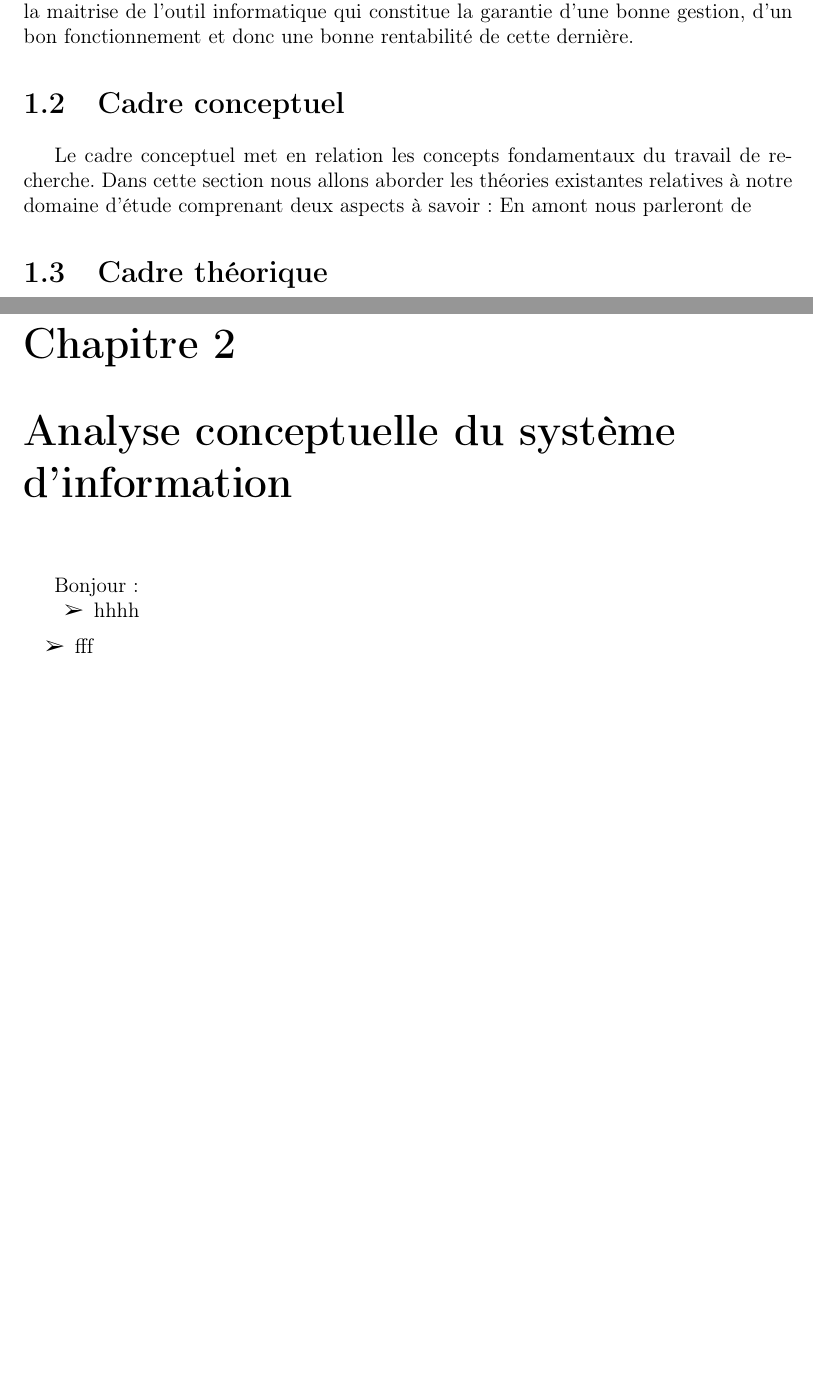
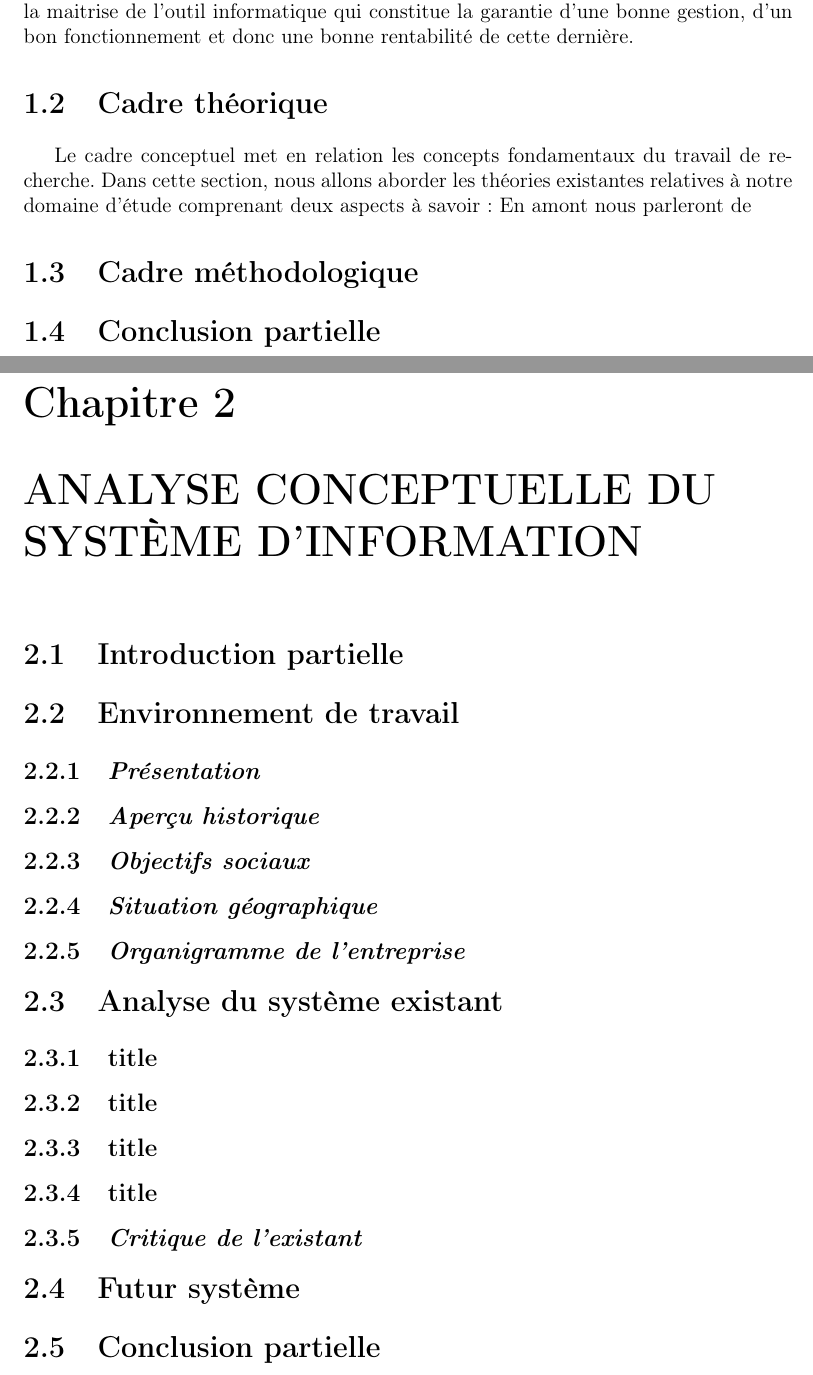
Before and after one commit to BenUzan/esis-tfc-2023, a LaTeX book (memoire/main.tex, which reads memoire/chapitres/01-Chap-1.tex, memoire/chapitres/02-Chap-2.tex): two parts of pages 9 and 10 of 11 before the commit and two parts of pages 10 and 11 of 12 after it, joined at a grey line, cut so that both start at the same text, the shorter picture padded with empty space. Compiled offline with pdfLaTeX.

Commit message:
TFC :: Structures du chapitre 1& 2

```diff
--- a/memoire/chapitres/01-Chap-1.tex
+++ b/memoire/chapitres/01-Chap-1.tex
@@ -1,11 +1,12 @@
-\chapter[CADRE CONCEPTUEL ET THÉORIQUE]{CADRE CONCEPTUEL ET THÉORIQUE}
+\chapter[CADRE CONCEPTUEL ET THÉORIQUE]{CADRE THÉORIQUE ET MÉTHODOLOGIQUE}
     \section{Introduction partielle}
     Actuellement, l’informatique est devenue l’outil privilégié de l’information dans
     différentes entreprises. D’où sa nécessité s’impose dans tous les domaines de gestion et la
     maitrise de l’outil informatique qui constitue la garantie d’une bonne gestion, d’un bon
     fonctionnement et donc une bonne rentabilité de cette dernière.
-    \section[Cadre Conceptuel]{Cadre conceptuel}
+    \section[Cadre Conceptuel]{Cadre théorique}
     Le cadre conceptuel met en relation les concepts fondamentaux du travail de
-    recherche. Dans cette section nous allons aborder les théories existantes relatives à notre
+    recherche. Dans cette section, nous allons aborder les théories existantes relatives à notre
     domaine d’étude comprenant deux aspects à savoir : En amont nous parleront de
-    \section[Cadre théorique]{Cadre théorique}
+    \section[Cadre théorique]{Cadre méthodologique}
+    \section[Conclusion partielle]{Conclusion partielle}
--- a/memoire/chapitres/02-Chap-2.tex
+++ b/memoire/chapitres/02-Chap-2.tex
@@ -1,9 +1,16 @@
-\chapter[Analyse conceptuelle du système d’information]{Analyse conceptuelle du système d’information}
-Bonjour :
-\begin{itemize}
-    \item [\ding{226}] hhhh
-\end{itemize}
-
-\begin{dinglist}{226}
-    \item fff
-\end{dinglist}
+\chapter[ANALYSE CONCEPTUELLE DU SYSTÈME D’INFORMATION]{ANALYSE CONCEPTUELLE DU SYSTÈME D’INFORMATION}
+    \section[Introduction partielle]{Introduction partielle}
+    \section[Environnement de travail]{Environnement de travail}
+        \subsection[Présentation]{\textit{Présentation}}
+        \subsection[Aperçu historique]{\textit{Aperçu historique}}
+        \subsection[Objectifs sociaux]{\textit{Objectifs sociaux}}
+        \subsection[Situation géographique]{\textit{Situation géographique}}
+        \subsection[Organigramme de l’entreprise]{\textit{Organigramme de l’entreprise}}
+    \section[Analyse du système existant]{Analyse du système existant}
+        \subsection[short]{title}
+        \subsection[short]{title}
+        \subsection[short]{title}
+        \subsection[short]{title}
+        \subsection[Critique de l’existant]{\textit{Critique de l’existant}}
+    \section[Futur système]{Futur système}
+    \section[Conclusion partielle]{Conclusion partielle}
```
